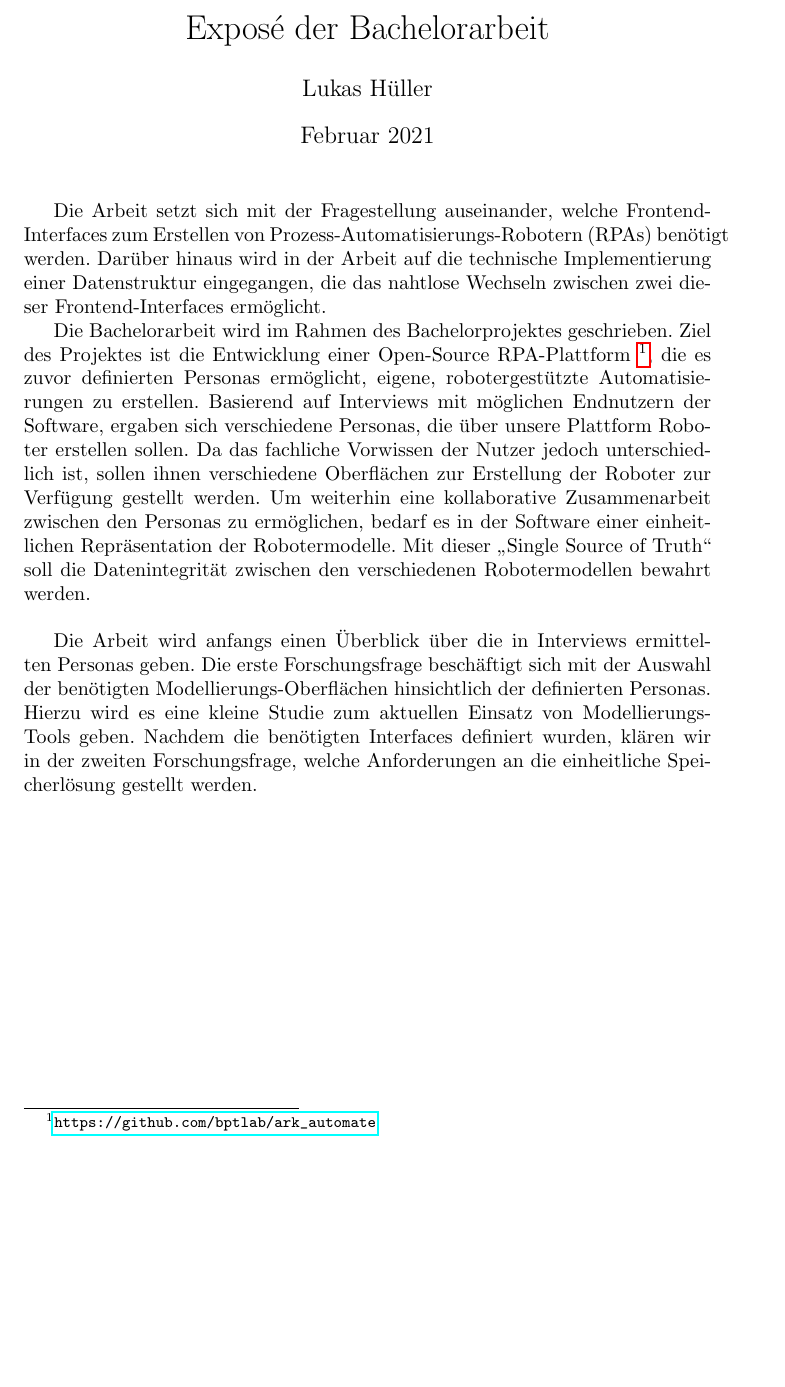
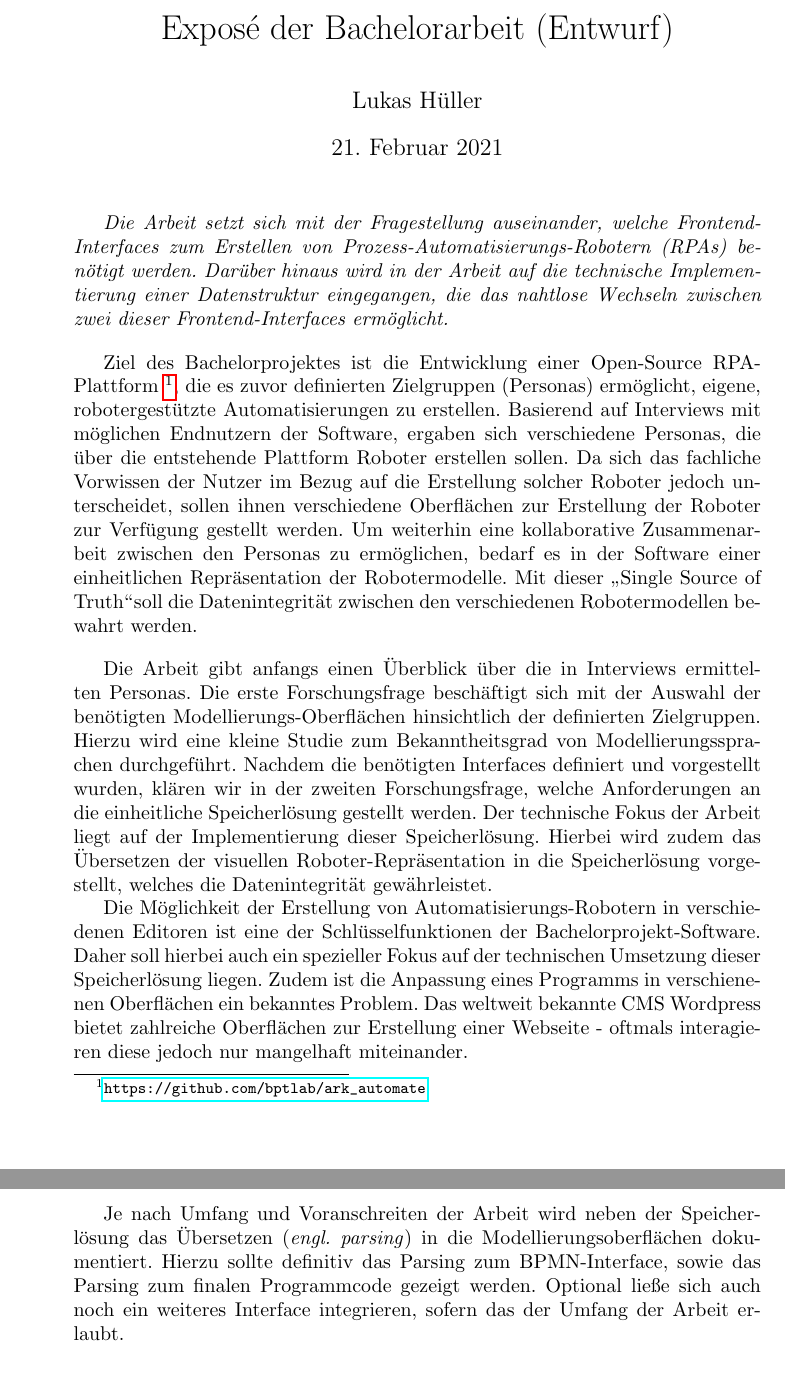
Before and after one commit to lukashueller/bachelor-thesis, a LaTeX document (Expose/expose.tex): part of the page before the commit and two parts of pages 1 and 2 of 2 after it, the two joined at a grey line, cut so that both start at the same text, the shorter picture padded with empty space. The pictures show the PDF file Expose/expose.pdf that the author committed with the source.

Commit message:
next draft (but i think it's cool now)

```diff
--- a/Expose/expose.tex
+++ b/Expose/expose.tex
@@ -8,7 +11,8 @@
+\newcommand{\vspaceA}{\vspace{10pt}}
+
+\title{Exposé der Bachelorarbeit (Entwurf)}
 \author{Lukas Hüller}
-\date{Februar 2021}
-
-\def
+% \date{Februar 2021} => rather use autogenerate
 
 \begin{document}
 
@@ -18,3 +22,3 @@ Die Arbeit setzt sich mit der Fragestellung auseinander, welche Frontend-Interfa
 
-Die Bachelorarbeit wird im Rahmen des Bachelorprojektes geschrieben. Ziel des Projektes ist die Entwicklung einer Open-Source RPA-Plattform  \footnote{\url{https://github.com/bptlab/ark_automate}}, die es zuvor definierten Personas ermöglicht, eigene, robotergestützte Automatisierungen zu erstellen. Basierend auf Interviews mit möglichen Endnutzern der Software, ergaben sich verschiedene Personas, die über unsere Plattform Roboter erstellen sollen. Da das fachliche Vorwissen der Nutzer jedoch unterschiedlich ist, sollen ihnen verschiedene Oberflächen zur Erstellung der Roboter zur Verfügung gestellt werden. Um weiterhin eine kollaborative Zusammenarbeit zwischen den Personas zu ermöglichen, bedarf es in der Software einer einheitlichen Repräsentation der Robotermodelle. Mit dieser \glqq Single Source of Truth\grqq{} soll die Datenintegrität zwischen den verschiedenen Robotermodellen bewahrt werden. \newline
+\vspaceA
 
@@ -21,3 +26,12 @@ Die Bachelorarbeit wird im Rahmen des Bachelorprojektes geschrieben. Ziel des Pr
 
+\vspaceA
+
+Die Arbeit gibt anfangs einen Überblick über die in Interviews ermittelten Personas. Die erste Forschungsfrage beschäftigt sich mit der Auswahl der benötigten Modellierungs-Oberflächen hinsichtlich der definierten Zielgruppen. Hierzu wird eine kleine Studie zum Bekanntheitsgrad von Modellierungssprachen durchgeführt. Nachdem die benötigten Interfaces definiert und vorgestellt wurden, klären wir in der zweiten Forschungsfrage, welche Anforderungen an die einheitliche Speicherlösung gestellt werden. Der technische Fokus der Arbeit liegt auf der Implementierung dieser Speicherlösung. Hierbei wird zudem das Übersetzen der visuellen Roboter-Repräsentation in die Speicherlösung vorgestellt, welches die Datenintegrität gewährleistet.
+
+Die Möglichkeit der Erstellung von Automa"-tisierungs-Robotern in verschiedenen Editoren ist eine der Schlüsselfunktionen der Bachelorprojekt-Software. Daher soll hierbei auch ein spezieller Fokus auf der technischen Umsetzung dieser Speicherlösung liegen. Zudem ist die Anpassung eines Programms in verschienenen Oberflächen ein bekanntes Problem. Das weltweit bekannte CMS Wordpress bietet zahlreiche Oberflächen zur Erstellung einer Webseite - oftmals interagieren diese jedoch nur mangelhaft miteinander.
+
+\pagebreak
+
+Je nach Umfang und Voranschreiten der Arbeit wird neben der Speicher"-lösung das Übersetzen (\textit{engl. parsing}) in die Modellierungsoberflächen dokumentiert. Hierzu sollte definitiv das Parsing zum BPMN-Interface, sowie das Parsing zum finalen Programmcode gezeigt werden. Optional ließe sich auch noch ein weiteres Interface integrieren, sofern das der Umfang der Arbeit erlaubt.
 
 \end{document}
```
Also changed, not shown: Expose/expose.pdf, Expose/expose.tex (10 more changed lines).
